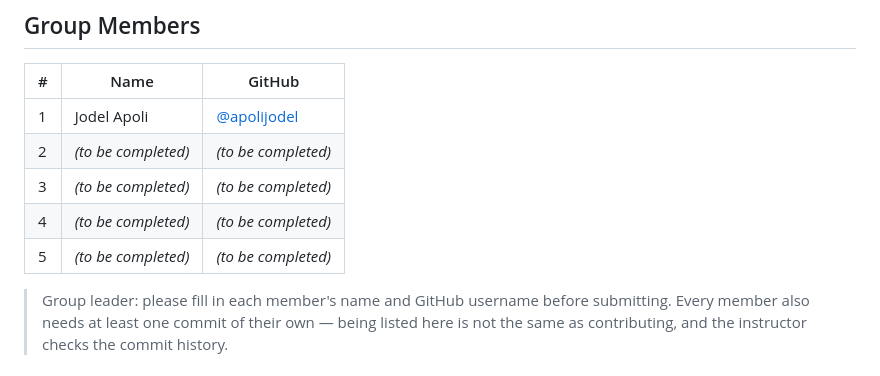
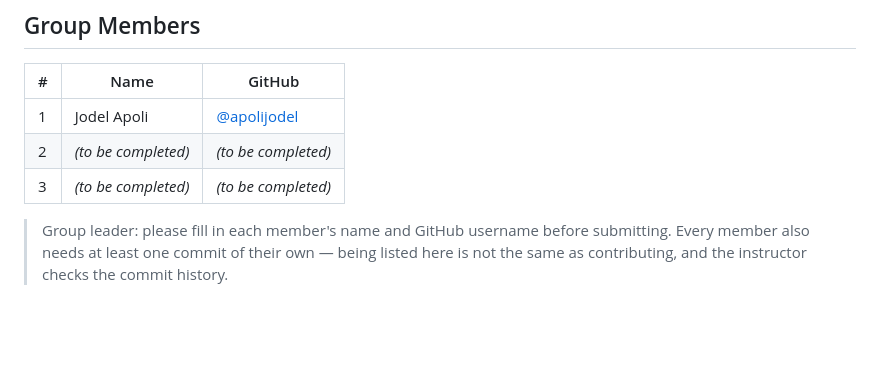
Before and after one commit to apolijodel/PHP_Group06_Project, a Markdown page: README.md, the part around the change. GitHub-like rendering; blank space fills up the shorter version.

Commit message:
Update team member list in README
Removed placeholder entries for team members in the README.

```diff
--- a/README.md
+++ b/README.md
@@ -16,8 +16,7 @@ an approval queue for anything uploaded to the design studio.
 | 1 | Jodel Apoli | [@apolijodel](https://github.com/apolijodel) |
 | 2 | *(to be completed)* | *(to be completed)* |
 | 3 | *(to be completed)* | *(to be completed)* |
-| 4 | *(to be completed)* | *(to be completed)* |
-| 5 | *(to be completed)* | *(to be completed)* |
+
 
 > Group leader: please fill in each member's name and GitHub username before
 > submitting. Every member also needs at least one commit of their own — being
```
